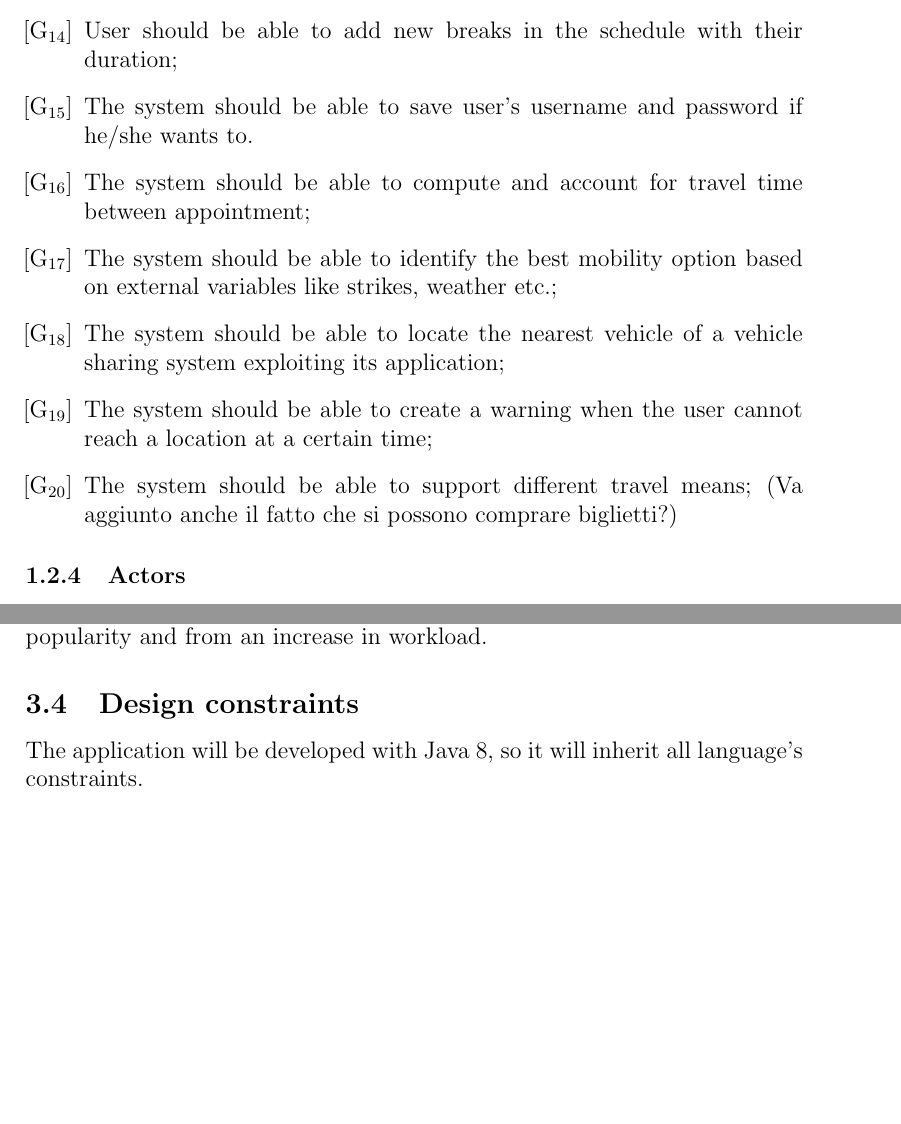
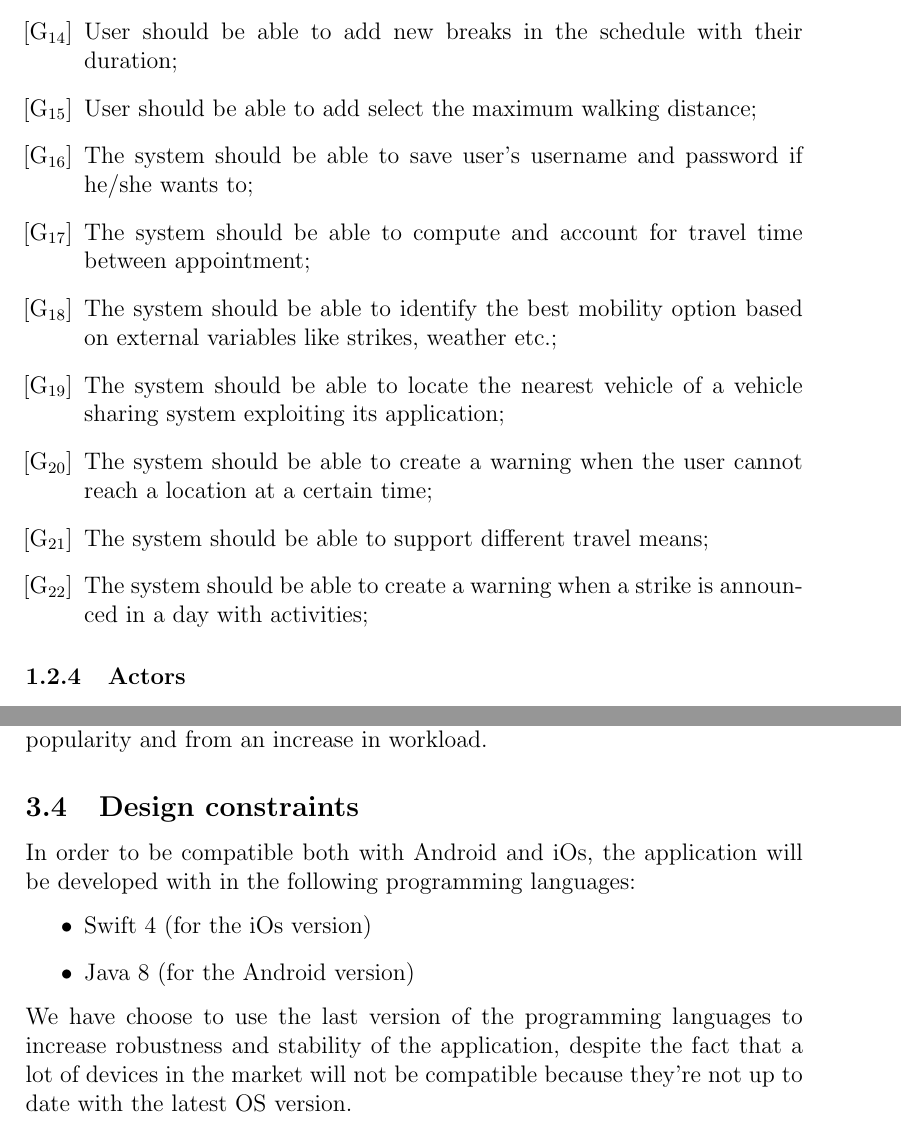
Before and after one commit to Seve1995/Travlendar, a LaTeX document (Latex.tex): two parts of pages 6 and 15 of 20, joined at a grey line, cut so that both start at the same text, the shorter picture padded with empty space. Compiled offline with pdfLaTeX.

Commit message:
Added goals, modified scope, design constraints and portability

```diff
--- a/Latex.tex
+++ b/Latex.tex
@@ -73,13 +73,15 @@ However, the application will exploit applications or websites to allow the user
 \item [{[G\ped{12}]}]		Users should be able to buy public transportation tickets or day/week/season pass basing on their needs;
 \item [{[G\ped{13}]}]		Users should be able to globally specify breaks' time and their minimum duration flexibly;
 \item [{[G\ped{14}]}]		User should be able to add new breaks in the schedule with their duration;
-\item [{[G\ped{15}]}]	The system should be able to save user's username and password if he/she wants to.
-\item [{[G\ped{16}]}]		The system should be able to compute and account for travel time between appointment;
-\item [{[G\ped{17}]}]		The system should be able to identify the best mobility option based on external variables like strikes, weather etc.;
-\item [{[G\ped{18}]}]		The system should be able to locate the nearest vehicle of a vehicle sharing system exploiting its application;
-\item [{[G\ped{19}]}]		The system should be able to create a warning when the user cannot reach a location at a certain time;
-\item [{[G\ped{20}]}]		The system should be able to support different travel means;
- (Va aggiunto anche il fatto che si possono comprare biglietti?)
+\item [{[G\ped{15}]}]		User should be able to add select the maximum walking distance;
+\item [{[G\ped{16}]}]	The system should be able to save user's username and password if he/she wants to;
+\item [{[G\ped{17}]}]		The system should be able to compute and account for travel time between appointment;
+\item [{[G\ped{18}]}]		The system should be able to identify the best mobility option based on external variables like strikes, weather etc.;
+\item [{[G\ped{19}]}]		The system should be able to locate the nearest vehicle of a vehicle sharing system exploiting its application;
+\item [{[G\ped{20}]}]		The system should be able to create a warning when the user cannot reach a location at a certain time;
+\item [{[G\ped{21}]}]		The system should be able to support different travel means;
+\item [{[G\ped{22}]}]		The system should be able to create a warning when a strike is announced in a day with activities;
+
  \end{itemize}
 \subsubsection{Actors}\label{RASD}
 There are two types of actors:
@@ -257,12 +258,16 @@ To be reactive and able to answer to a large number of requests, we assume that
 We assume that there will be no problem with scalability even if it is a new software and it could suffer an unexpected growth in popularity and from an increase in workload.
 
 \subsection{Design constraints}\label{sec:mod1}
-The application will be developed with Java 8, so it will inherit all language's constraints.
+In order to be compatible both with Android and iOs, the application will be developed with in the following programming languages:
+\begin{itemize}
+\item Swift 4 (for the iOs version)
+\item Java 8 (for the Android version)
+\end{itemize}
+We have choose to use the last version of the programming languages to increase robustness and stability of the application, despite the fact that a lot of devices in the market will not be compatible because they're not up to date with the latest OS version.
 
 \subsubsection{Standards compliance}\label{sec:mod1}
 This RASD is written trying to be conformed to the IEEE Standard (ISO/IEC/IEEE 29148 dated 2011).
 We would like that our application's life cycle process is conformed to the IEEE Standard, in particular to ISO/IEC 12207 dated 2008.
-
 
 \subsubsection{Hardware limitation}\label{sec:mod1}
 Since it is a mobile application, Travlendar+ requires a smartphone or a tablet with internet connection and with the GPS to find the location of the user.
```
Also changed, not shown: Latex.pdf, Latex.tex (11 more changed lines), 4 other files.
